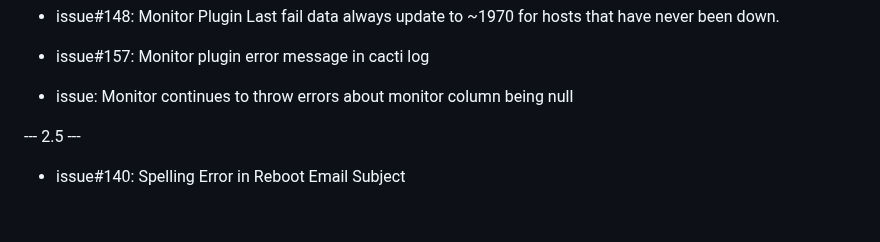
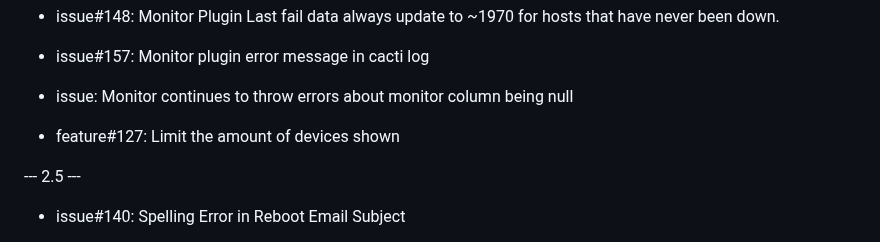
Before and after one commit to Cacti/plugin_monitor, a Markdown page: CHANGELOG.md, the part around the change. Drawn GitHub-style; blank space fills up the shorter version.

Commit message:
QA: Updating the changelog

```diff
--- a/CHANGELOG.md
+++ b/CHANGELOG.md
@@ -18,6 +18,7 @@
 
 * issue: Monitor continues to throw errors about monitor column being null
 
+* feature#127: Limit the amount of devices shown
 
 --- 2.5 ---
 
```
